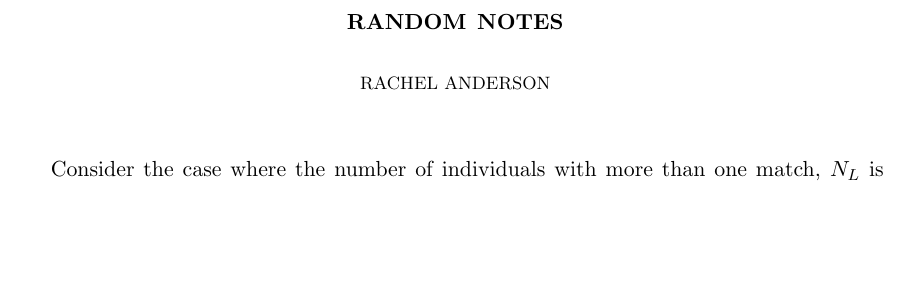
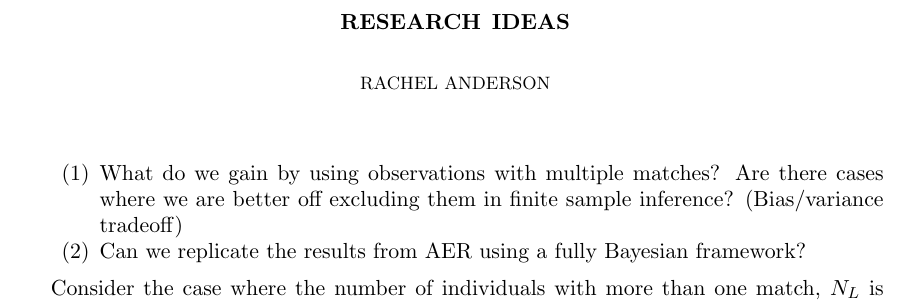
Before and after one commit to rachelsanderson/ImperfectMatching, a LaTeX paper (LaTeX/AugustIdea.tex): part of page 1 of 2, cut at the place of the change, the shorter picture padded with empty space. Compiled offline with pdfLaTeX.

Commit message:
merging stuff from plane

```diff
--- a/LaTeX/AugustIdea.tex
+++ b/LaTeX/AugustIdea.tex
@@ -14,7 +14,7 @@
 \newcommand{\meanL}{\frac{1}{L_i}\sumL}
 \newcommand{\sumJ}{\sum_{j=1}^{J_i}}
 
-\title{Random Notes}
+\title{Research Ideas}
 \author{Rachel Anderson}
 \date{\today}                                           % Activate to display a given date or no date
 
@@ -22,6 +22,14 @@
 \maketitle
 %\section{}
 %\subsection{}
+
+
+\begin{enumerate}
+\item What do we gain by using observations with multiple matches?  Are there cases where we are better off excluding them in finite sample inference? (Bias/variance tradeoff)
+
+\item Can we replicate the results from AER using a fully Bayesian framework?
+
+ \end{enumerate}
 
 Consider the case where the number of individuals with more than one match, $N_{L}$ is small relative to the population, of size $N$ (like the AER application where about 4\% of observations have multiple linked outcomes.)  It may then be feasible to solve:
 
```
Also changed, not shown: LaTeX/imperfect_matching_merged.tex (+1 -1 lines), LaTeX/AugustIdea.pdf, LaTeX/imperfect_matching_merged.pdf, 4 other files.
